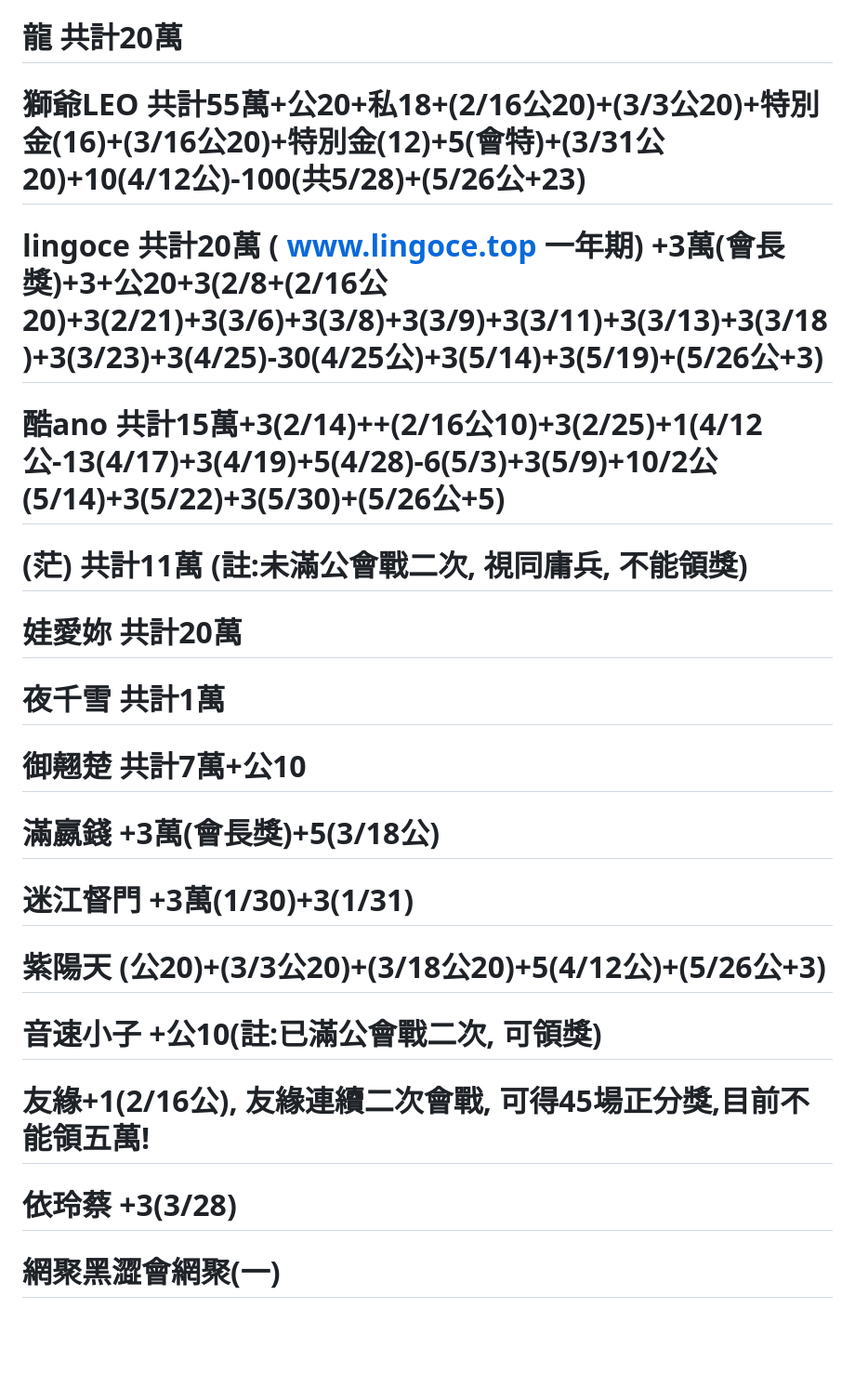
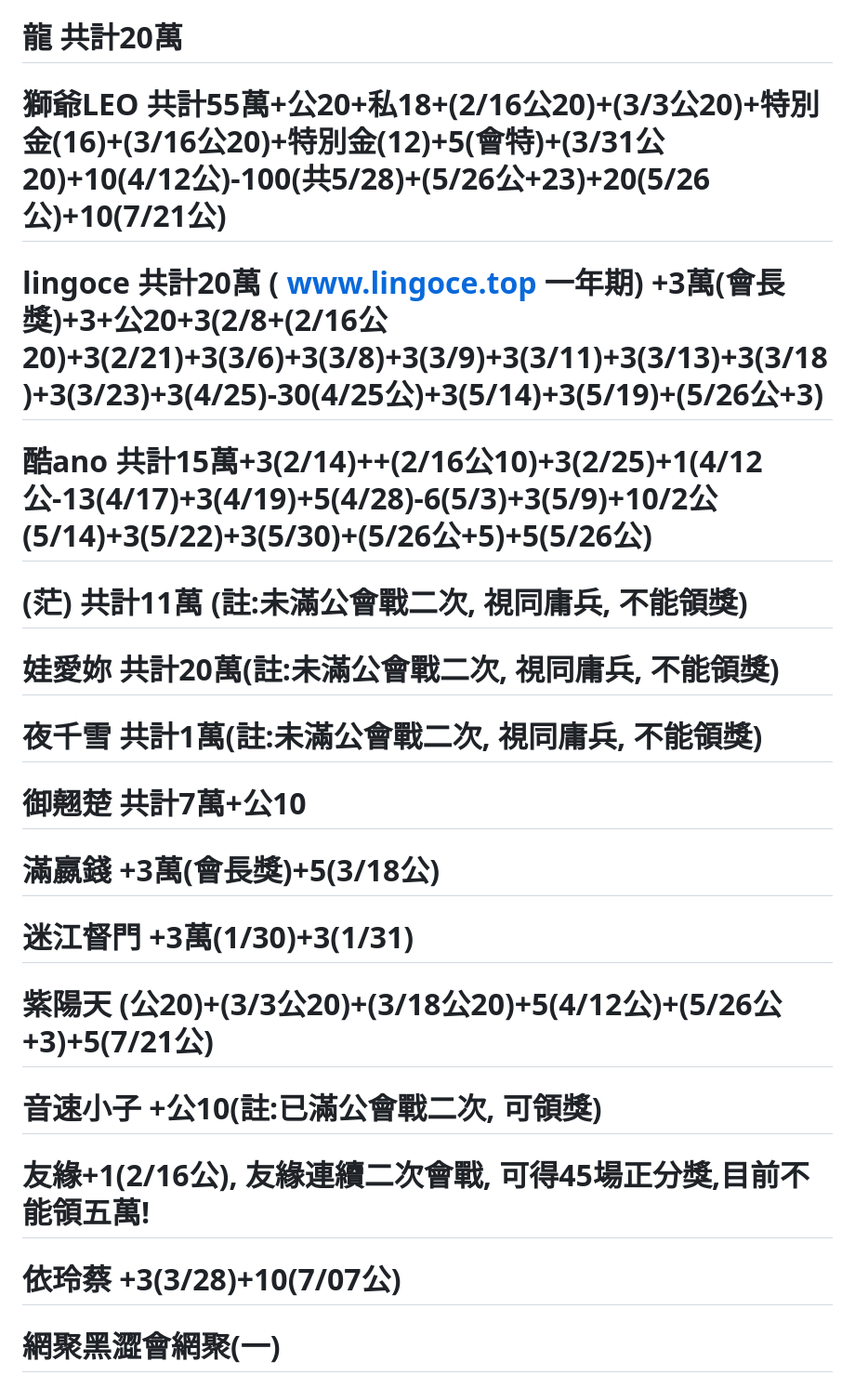
Before and after one commit to jetbomb2012/new-team, a Markdown page: README.md, the part around the change printed below. Shown: that part at 93% size. Rendered like a GitHub page; blank space fills up the shorter version.

Commit message:
Update README.md
Signed-off-by: jetbomb2012 <86188187+jetbomb2012@users.noreply.github.com>

```diff
--- a/README.md
+++ b/README.md
@@ -40,19 +44,19 @@
 # 代客補血+3(3/23)
 # 傑邦上兵+3(2/21)
 # 龍          共計20萬
-# 獅爺LEO     共計55萬+公20+私18+(2/16公20)+(3/3公20)+特別金(16)+(3/16公20)+特別金(12)+5(會特)+(3/31公20)+10(4/12公)-100(共5/28)+(5/26公+23)
+# 獅爺LEO     共計55萬+公20+私18+(2/16公20)+(3/3公20)+特別金(16)+(3/16公20)+特別金(12)+5(會特)+(3/31公20)+10(4/12公)-100(共5/28)+(5/26公+23)+20(5/26公)+10(7/21公)
 # lingoce    共計20萬 ( www.lingoce.top 一年期) +3萬(會長獎)+3+公20+3(2/8+(2/16公20)+3(2/21)+3(3/6)+3(3/8)+3(3/9)+3(3/11)+3(3/13)+3(3/18)+3(3/23)+3(4/25)-30(4/25公)+3(5/14)+3(5/19)+(5/26公+3)
-# 酷ano      共計15萬+3(2/14)++(2/16公10)+3(2/25)+1(4/12公-13(4/17)+3(4/19)+5(4/28)-6(5/3)+3(5/9)+10/2公(5/14)+3(5/22)+3(5/30)+(5/26公+5)
+# 酷ano      共計15萬+3(2/14)++(2/16公10)+3(2/25)+1(4/12公-13(4/17)+3(4/19)+5(4/28)-6(5/3)+3(5/9)+10/2公(5/14)+3(5/22)+3(5/30)+(5/26公+5)+5(5/26公)
 # (茫)         共計11萬 (註:未滿公會戰二次, 視同庸兵, 不能領獎)
-# 娃愛妳       共計20萬
-# 夜千雪       共計1萬
+# 娃愛妳       共計20萬(註:未滿公會戰二次, 視同庸兵, 不能領獎)
+# 夜千雪       共計1萬(註:未滿公會戰二次, 視同庸兵, 不能領獎)
 # 御翹楚           共計7萬+公10
 # 滿嬴錢         +3萬(會長獎)+5(3/18公)
 # 迷江督門       +3萬(1/30)+3(1/31)
-# 紫陽天 (公20)+(3/3公20)+(3/18公20)+5(4/12公)+(5/26公+3)
+# 紫陽天 (公20)+(3/3公20)+(3/18公20)+5(4/12公)+(5/26公+3)+5(7/21公)
 # 音速小子     +公10(註:已滿公會戰二次, 可領獎)
 # 友緣+1(2/16公), 友緣連續二次會戰, 可得45場正分獎,目前不能領五萬!
-# 依玲蔡       +3(3/28)
+# 依玲蔡       +3(3/28)+10(7/07公)
 # 網聚黑澀會網聚(一)
 # <a href="mailto:tfftfftff7788@yahoo.com.tw">會外事務</a>
 # XCH
```
Also changed, not shown: other parts of README.md (+7 -3 lines).
